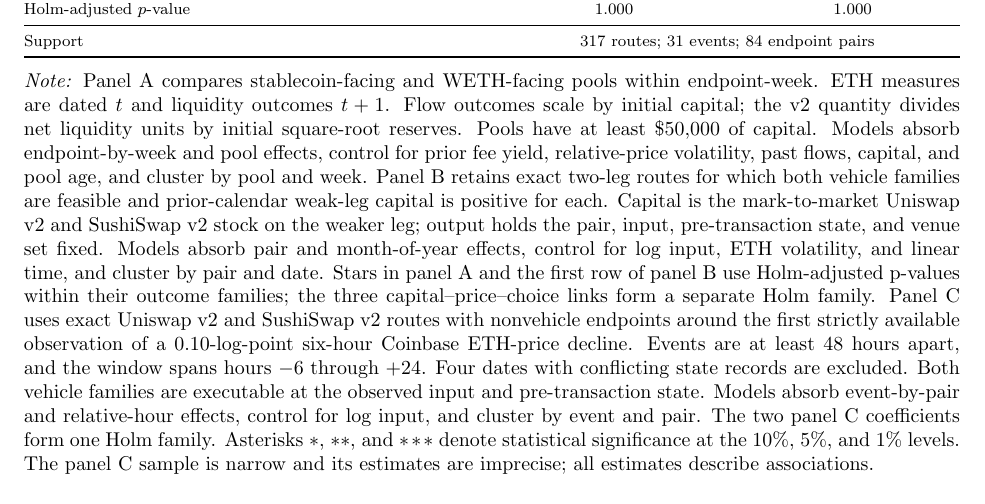
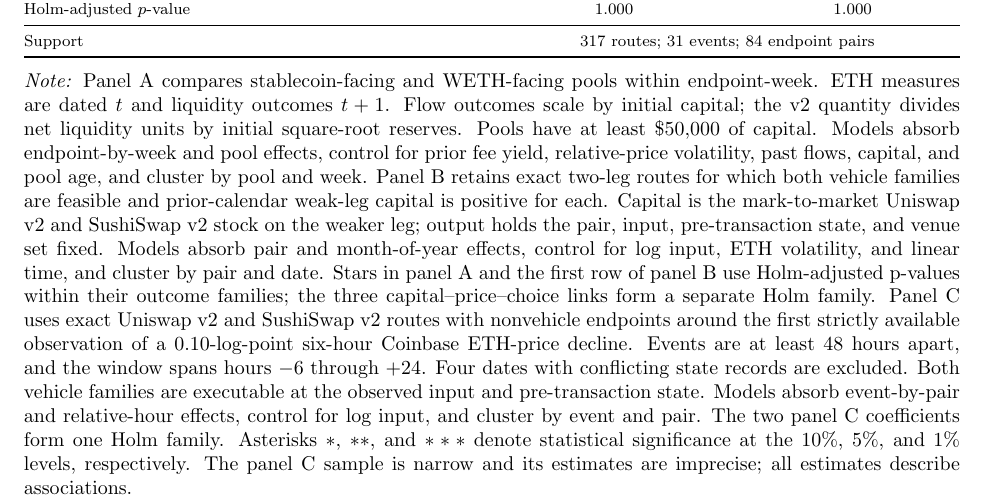
Before and after one commit to xujiahuayz/defi-vehicle-currencies, a LaTeX paper (paper/main.tex, which reads paper/sections/08-appendix.tex): part of page 81 of 88, cut so that both start at the same text. Compiled offline with pdfLaTeX.

Commit message:
Complete ETH table inference note

```diff
--- a/paper/sections/08-appendix.tex
+++ b/paper/sections/08-appendix.tex
@@ -895,7 +895,7 @@ Panel C uses 0.10-log-point six-hour ETH-price declines and quotes both vehicle
 \renewcommand{\arraystretch}{1.02}
 \input{../output/tables/eth_stress_supply_transmission.tex}
 }
-\exhibitnote{Panel A compares stablecoin-facing and WETH-facing pools within endpoint-week. ETH measures are dated \(t\) and liquidity outcomes \(t+1\). Flow outcomes scale by initial capital; the v2 quantity divides net liquidity units by initial square-root reserves. Pools have at least \$50,000 of capital. Models absorb endpoint-by-week and pool effects, control for prior fee yield, relative-price volatility, past flows, capital, and pool age, and cluster by pool and week. Panel B retains exact two-leg routes for which both vehicle families are feasible and prior-calendar weak-leg capital is positive for each. Capital is the mark-to-market Uniswap v2 and SushiSwap v2 stock on the weaker leg; output holds the pair, input, pre-transaction state, and venue set fixed. Models absorb pair and month-of-year effects, control for log input, ETH volatility, and linear time, and cluster by pair and date. Stars in panel A and the first row of panel B use Holm-adjusted p-values within their outcome families; the three capital--price--choice links form a separate Holm family. Panel C uses exact Uniswap v2 and SushiSwap v2 routes with nonvehicle endpoints around the first strictly available observation of a 0.10-log-point six-hour Coinbase ETH-price decline. Events are at least 48 hours apart, and the window spans hours \(-6\) through \(+24\). Four dates with conflicting state records are excluded. Both vehicle families are executable at the observed input and pre-transaction state. Models absorb event-by-pair and relative-hour effects, control for log input, and cluster by event and pair. The two panel C coefficients form one Holm family. Asterisks \(*\), \(**\), and \(***\) denote statistical significance at the 10\%, 5\%, and 1\% levels. The panel C sample is narrow and its estimates are imprecise; all estimates describe associations.}
+\exhibitnote{Panel A compares stablecoin-facing and WETH-facing pools within endpoint-week. ETH measures are dated \(t\) and liquidity outcomes \(t+1\). Flow outcomes scale by initial capital; the v2 quantity divides net liquidity units by initial square-root reserves. Pools have at least \$50,000 of capital. Models absorb endpoint-by-week and pool effects, control for prior fee yield, relative-price volatility, past flows, capital, and pool age, and cluster by pool and week. Panel B retains exact two-leg routes for which both vehicle families are feasible and prior-calendar weak-leg capital is positive for each. Capital is the mark-to-market Uniswap v2 and SushiSwap v2 stock on the weaker leg; output holds the pair, input, pre-transaction state, and venue set fixed. Models absorb pair and month-of-year effects, control for log input, ETH volatility, and linear time, and cluster by pair and date. Stars in panel A and the first row of panel B use Holm-adjusted p-values within their outcome families; the three capital--price--choice links form a separate Holm family. Panel C uses exact Uniswap v2 and SushiSwap v2 routes with nonvehicle endpoints around the first strictly available observation of a 0.10-log-point six-hour Coinbase ETH-price decline. Events are at least 48 hours apart, and the window spans hours \(-6\) through \(+24\). Four dates with conflicting state records are excluded. Both vehicle families are executable at the observed input and pre-transaction state. Models absorb event-by-pair and relative-hour effects, control for log input, and cluster by event and pair. The two panel C coefficients form one Holm family. Asterisks \(*\), \(**\), and \(***\) denote statistical significance at the 10\%, 5\%, and 1\% levels, respectively. The panel C sample is narrow and its estimates are imprecise; all estimates describe associations.}
 \end{table}
 \FloatBarrier
 
```
Also changed, not shown: paper/main.pdf.
